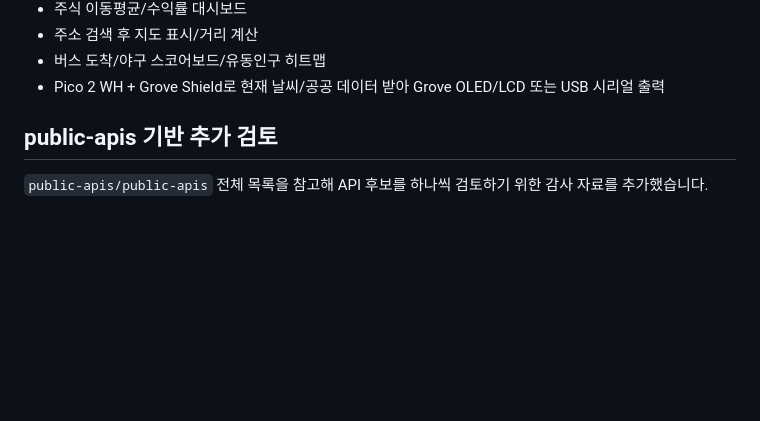
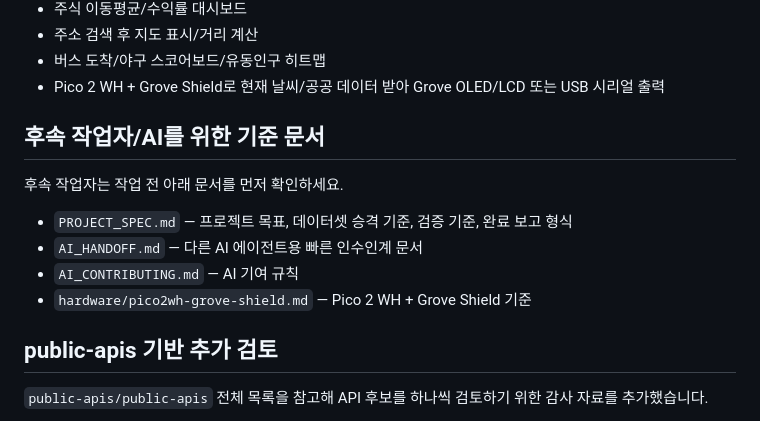
Before and after one commit to thinkervis/free-api-data-science-edu, a Markdown page: README.md, the part around the change. GitHub-like rendering; blank space fills up the shorter version.

Commit message:
Add project spec and AI handoff guide

```diff
--- a/README.md
+++ b/README.md
@@ -96,6 +96,16 @@ python3 scripts/validate_datasets.py
 - Pico 2 WH + Grove Shield로 현재 날씨/공공 데이터 받아 Grove OLED/LCD 또는 USB 시리얼 출력
 
 
+
+## 후속 작업자/AI를 위한 기준 문서
+
+후속 작업자는 작업 전 아래 문서를 먼저 확인하세요.
+
+- `PROJECT_SPEC.md` — 프로젝트 목표, 데이터셋 승격 기준, 검증 기준, 완료 보고 형식
+- `AI_HANDOFF.md` — 다른 AI 에이전트용 빠른 인수인계 문서
+- `AI_CONTRIBUTING.md` — AI 기여 규칙
+- `hardware/pico2wh-grove-shield.md` — Pico 2 WH + Grove Shield 기준
+
 ## public-apis 기반 추가 검토
 
 `public-apis/public-apis` 전체 목록을 참고해 API 후보를 하나씩 검토하기 위한 감사 자료를 추가했습니다.
```
Also changed, not shown: AI_HANDOFF.md (added, +71 -0 lines), PROJECT_SPEC.md (added, +257 -0 lines).
